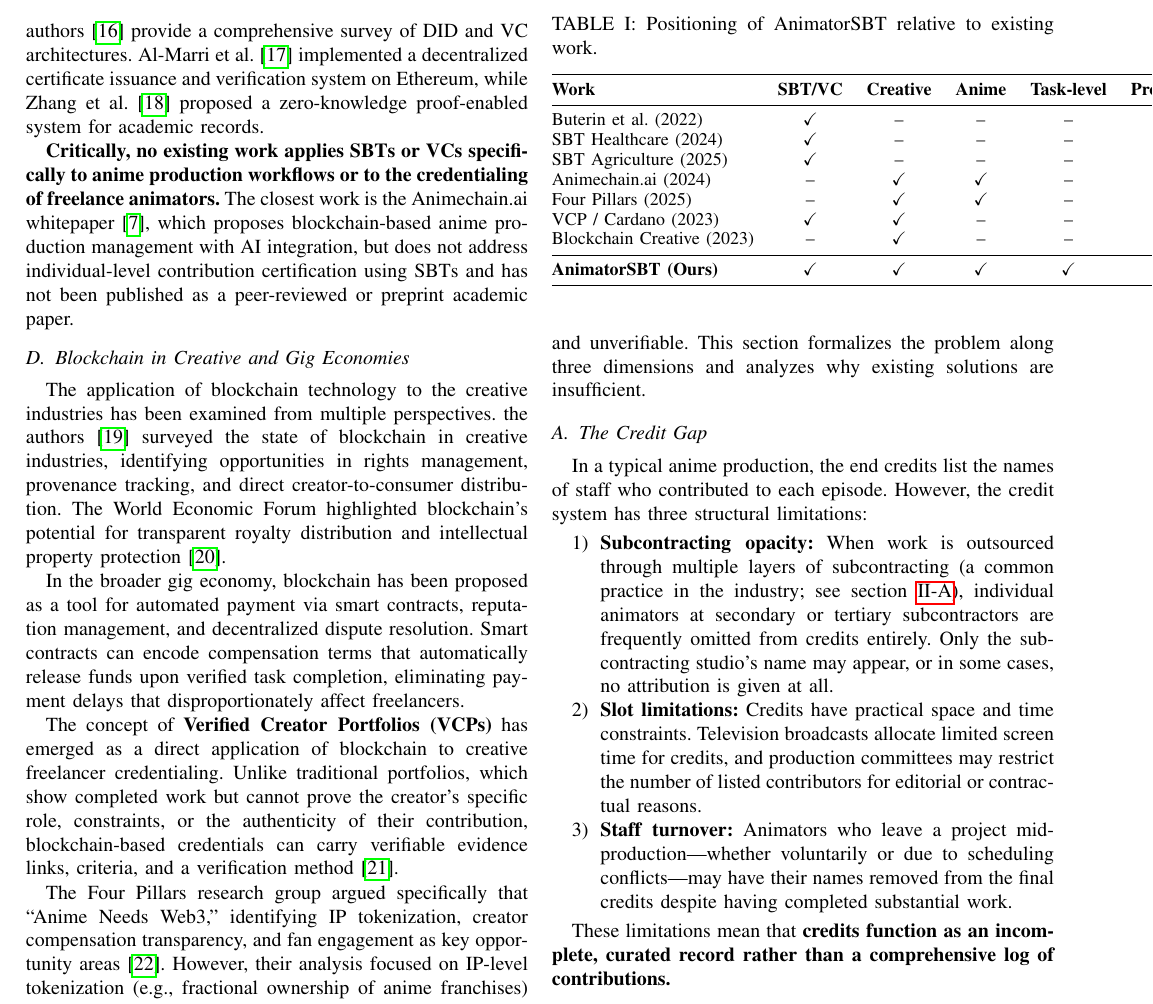
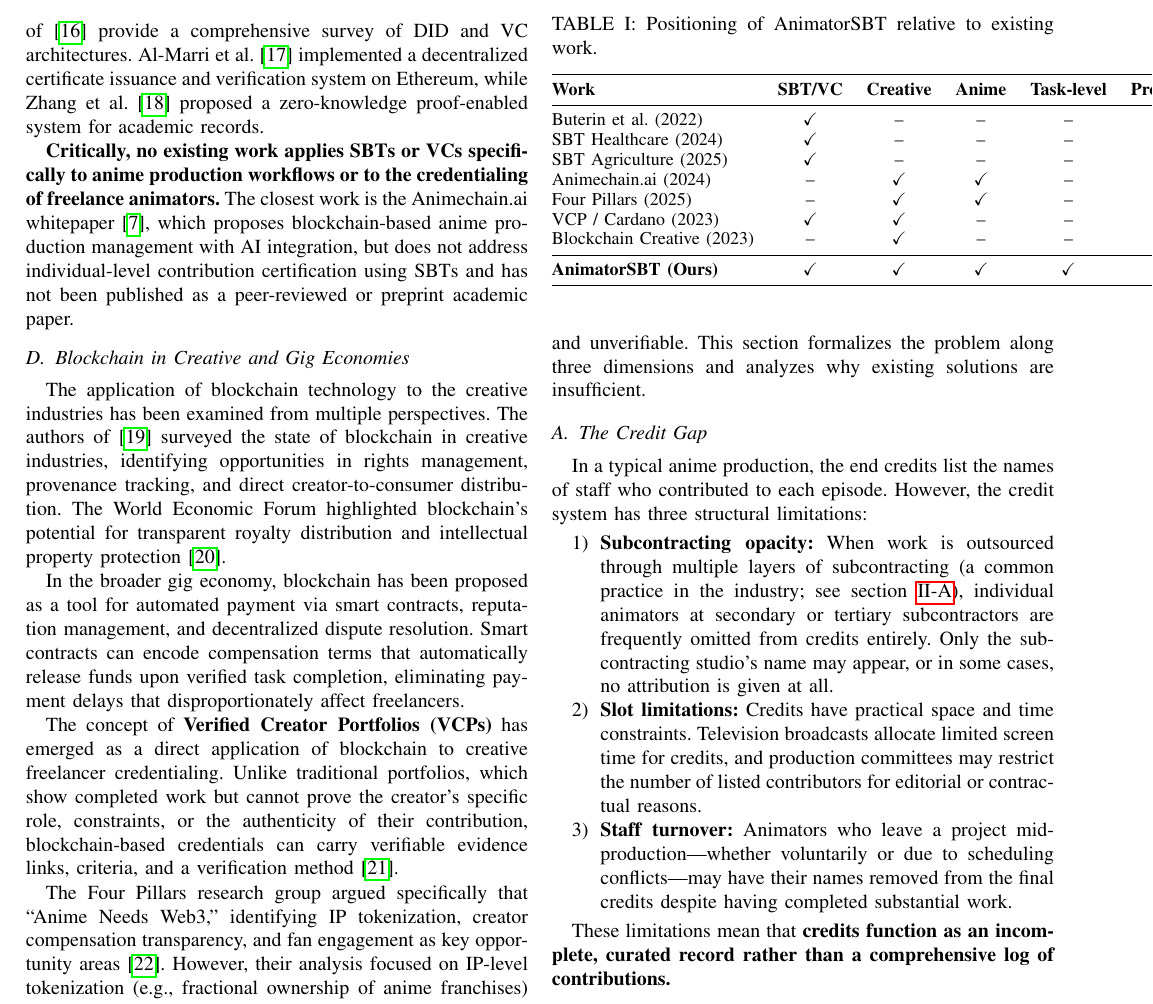
Before and after one commit to TakatoPhy/animator-sbt-paper, a LaTeX paper (paper/main.tex, which reads paper/sections/02_related_work.tex): part of page 3 of 10, cut so that both start at the same text. Compiled offline with pdfLaTeX.

Commit message:
Fix capitalization: 'the authors' -> 'The authors of' at sentence starts
Co-Authored-By: Claude Opus 4.6 <noreply@anthropic.com>

```diff
--- a/paper/sections/02_related_work.tex
+++ b/paper/sections/02_related_work.tex
@@ -93,7 +93,7 @@ and \textbf{Decentralized Identifiers (DIDs)}.
 VCs are cryptographically signed digital credentials that can be verified without
 contacting the original issuer,
 following a three-party model of issuers, holders, and verifiers.
-the authors~\cite{did_survey2024} provide a comprehensive survey of DID and VC architectures.
+The authors of~\cite{did_survey2024} provide a comprehensive survey of DID and VC architectures.
 Al-Marri et al.~\cite{almarri2025decentralized} implemented a decentralized certificate issuance and
 verification system on Ethereum, while Zhang et al.~\cite{zhang2025zkbar} proposed a zero-knowledge
 proof-enabled system for academic records.
@@ -111,7 +111,7 @@ and has not been published as a peer-reviewed or preprint academic paper.
 
 The application of blockchain technology to the creative industries has been examined
 from multiple perspectives.
-the authors~\cite{blockchain_creative2023} surveyed the state of blockchain in creative industries,
+The authors of~\cite{blockchain_creative2023} surveyed the state of blockchain in creative industries,
 identifying opportunities in rights management, provenance tracking, and direct
 creator-to-consumer distribution.
 The World Economic Forum highlighted blockchain's potential for transparent
```
Also changed, not shown: paper/sections/02_related_work.tex (2 more changed lines).
